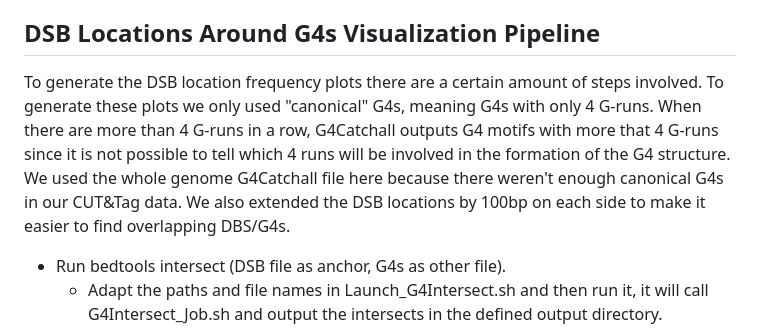
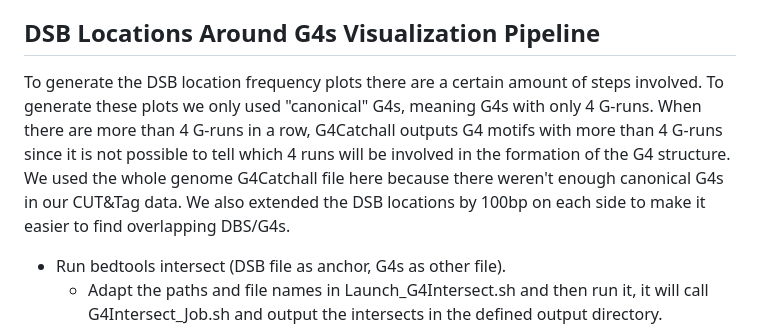
Before and after one commit to Day-Lab-Bioinformatics/CUT-Tag_analysis, a Markdown page: Downstream_analysis/README.md, the part around the change. GitHub-like rendering.

```diff
--- a/Downstream_analysis/README.md
+++ b/Downstream_analysis/README.md
@@ -64,7 +64,7 @@ Based on the G4Catchall predicted G4s you can analyze the loop composition and l
   * The second file with extension _looplength_zerollop.txt contains all the G4s that have less than 3 loops, meaning that there are two runs of G’s separated by 0 bases (or containing only G’s in the loops). Here it is impossible to know where the 0 loop is or if there are G-loops, we therefore preferred to exclude them. However, it might be interesting to look at the proportion of zero loop G4s in the total G4s detected by quadparser. Some perturbations could possibly have a preference for these. If you are interested in this: use wc -l again.
 
 ## DSB Locations Around G4s Visualization Pipeline
-To generate the DSB location frequency plots there are a certain amount of steps involved. To generate these plots we only used "canonical" G4s, meaning G4s with only 4 G-runs. When there are more than 4 G-runs in a row, G4Catchall outputs G4 motifs with more that 4 G-runs since it is not possible to tell which 4 runs will be involved in the formation of the G4 structure. We used the whole genome G4Catchall file here because there weren't enough canonical G4s in our CUT&Tag data. We also extended the DSB locations by 100bp on each side to make it easier to find overlapping DBS/G4s.
+To generate the DSB location frequency plots there are a certain amount of steps involved. To generate these plots we only used "canonical" G4s, meaning G4s with only 4 G-runs. When there are more than 4 G-runs in a row, G4Catchall outputs G4 motifs with more than 4 G-runs since it is not possible to tell which 4 runs will be involved in the formation of the G4 structure. We used the whole genome G4Catchall file here because there weren't enough canonical G4s in our CUT&Tag data. We also extended the DSB locations by 100bp on each side to make it easier to find overlapping DBS/G4s.
 
 * Run bedtools intersect (DSB file as anchor, G4s as other file).
   * Adapt the paths and file names in Launch_G4Intersect.sh and then run it, it will call G4Intersect_Job.sh and output the intersects in the defined output directory.
```
